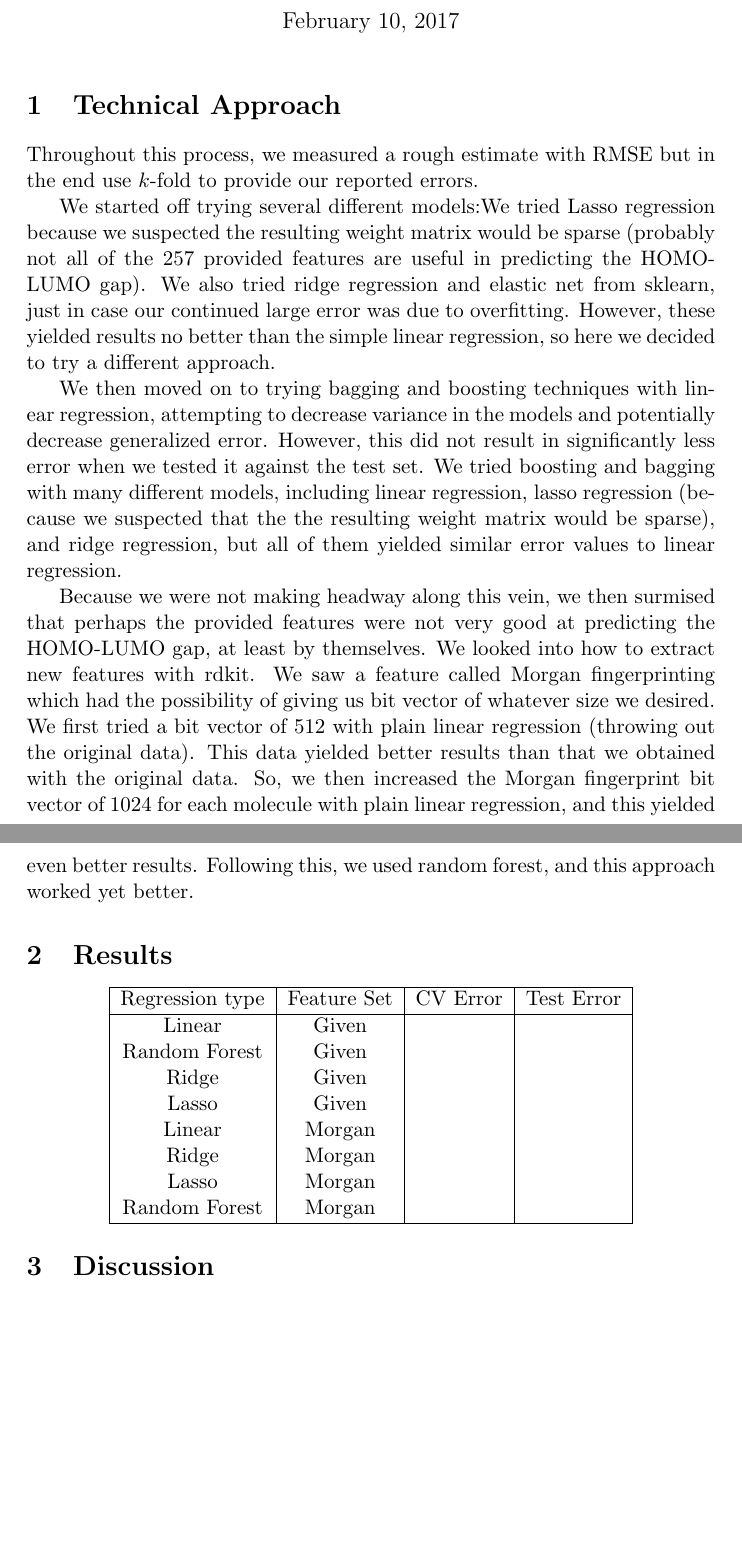
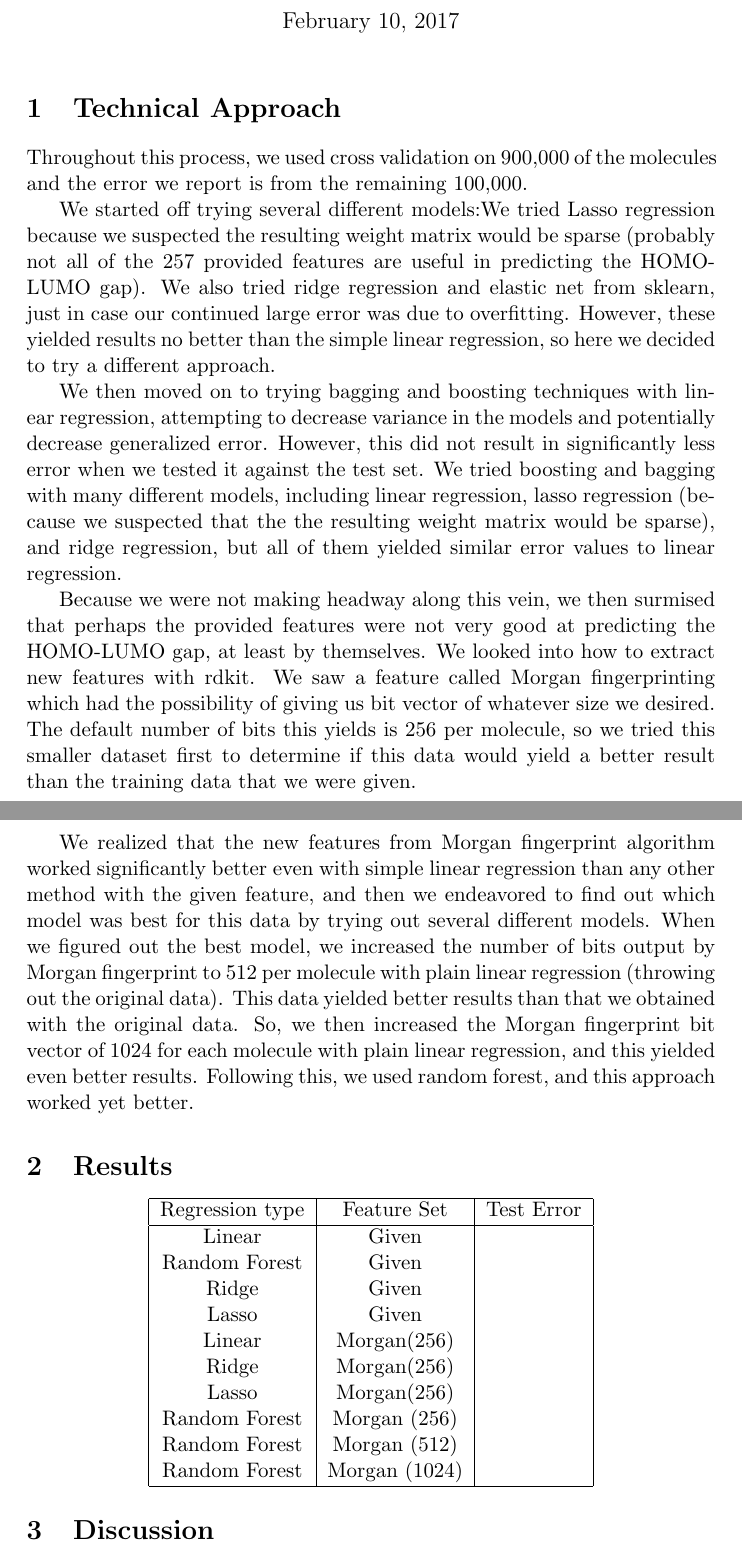
Before and after one commit to jakim929/refactored-potato, a LaTeX document (practical1_writeup.tex): two parts of pages 1 and 2 of 2, joined at a grey line, cut so that both start at the same text, the shorter picture padded with empty space. Compiled offline with pdfLaTeX.

Commit message:
update part 1 and table

```diff
--- a/practical1_writeup.tex
+++ b/practical1_writeup.tex
@@ -13,29 +13,33 @@
 
 \maketitle
 \section{Technical Approach}
-Throughout this process, we measured a rough estimate with RMSE but in the end use $k$-fold to provide our reported errors.
+Throughout this process, we used cross validation on 900,000 of the molecules and the error we report is from the remaining 100,000.
 
 We started off trying several different models:We tried Lasso regression because we suspected the resulting weight matrix would be sparse (probably not all of the 257 provided features are useful in predicting the HOMO-LUMO gap). We also tried ridge regression and elastic net from sklearn, just in case our continued large error was due to overfitting. However, these yielded results no better than the simple linear regression, so here we decided to try a different approach.
 
 We then moved on to trying bagging and boosting techniques with linear regression, attempting to decrease variance in the models and potentially decrease generalized error. However, this did not result in significantly less error when we tested it against the test set. We tried boosting and bagging with many different models, including linear regression, lasso regression (because we suspected that the the resulting weight matrix would be sparse), and ridge regression, but all of them yielded similar error values to linear regression.
 
-Because we were not making headway along this vein, we then surmised that perhaps the provided features were not very good at predicting the HOMO-LUMO gap, at least by themselves. We looked into how to extract new features with rdkit. We saw a feature called Morgan fingerprinting which had the possibility of giving us bit vector of whatever size we desired. We first tried a bit vector of 512 with plain linear regression (throwing out the original data). This data yielded better results than that we obtained with the original data. So, we then increased the Morgan fingerprint bit vector of 1024 for each molecule with plain linear regression, and this yielded even better results. Following this, we used random forest, and this approach worked yet better.
+Because we were not making headway along this vein, we then surmised that perhaps the provided features were not very good at predicting the HOMO-LUMO gap, at least by themselves. We looked into how to extract new features with rdkit. We saw a feature called Morgan fingerprinting which had the possibility of giving us bit vector of whatever size we desired. The default number of bits this yields is 256 per molecule, so we tried this smaller dataset first to determine if this data would yield a better result than the training data that we were given.
+
+We realized that the new features from Morgan fingerprint algorithm worked significantly better even with simple linear regression than any other method with the given feature, and then we endeavored to find out which model was best for this data by trying out several different models. When we figured out the best model, we increased the number of bits output by Morgan fingerprint to 512 per molecule with plain linear regression (throwing out the original data). This data yielded better results than that we obtained with the original data. So, we then increased the Morgan fingerprint bit vector of 1024 for each molecule with plain linear regression, and this yielded even better results. Following this, we used random forest, and this approach worked yet better.
 
 \section{Results}
 
 \begin{center}
 \begin{tabular}{|c|c|c|c|}
 \hline
-Regression type & Feature Set & CV Error & Test Error\\
+Regression type & Feature Set & Test Error\\
 \hline
-Linear &Given &&\\
-Random Forest & Given&&\\
-Ridge & Given&&\\
-Lasso &Given&&\\
-Linear&Morgan&&\\
-Ridge&Morgan&&\\
-Lasso&Morgan&&\\
-Random Forest&Morgan&&\\
+Linear &Given &\\
+Random Forest & Given&\\
+Ridge & Given&\\
+Lasso &Given&\\
+Linear&Morgan(256)&\\
+Ridge&Morgan(256)&\\
+Lasso&Morgan(256)&\\
+Random Forest&Morgan (256)&\\
+Random Forest&Morgan (512)&\\
+Random Forest&Morgan (1024)&\\
 \hline
 \end{tabular}
 \end{center}
```
